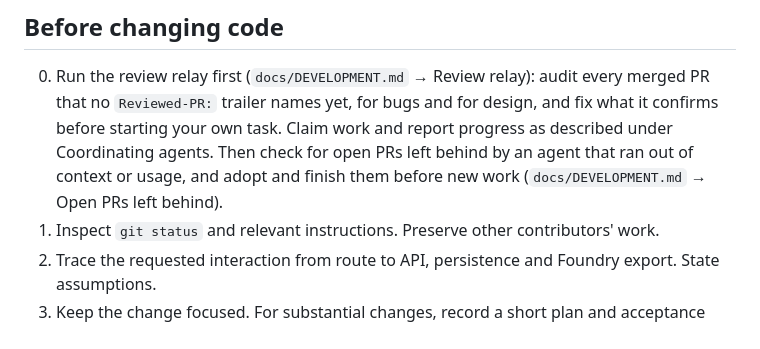
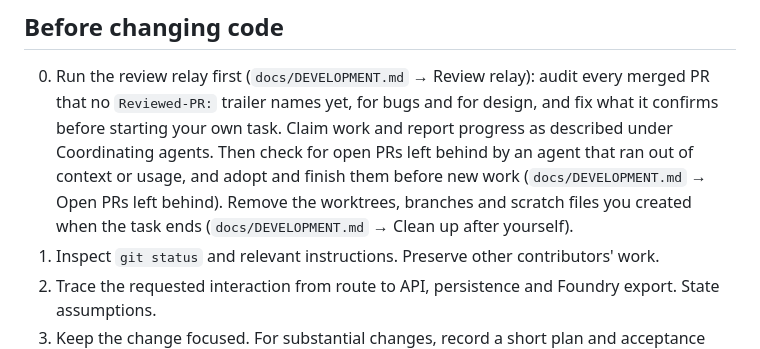
Before and after one commit to LimtlessLtd/campaign-studio, a Markdown page: AGENTS.md, the part around the change. Rendered like a GitHub page.

```diff
--- a/AGENTS.md
+++ b/AGENTS.md
@@ -21,6 +21,8 @@ user. Follow the same development workflow whether you are a human contributor o
    own task. Claim work and report progress as described under Coordinating agents.
    Then check for open PRs left behind by an agent that ran out of context or usage, and adopt and finish
    them before new work (`docs/DEVELOPMENT.md` → Open PRs left behind).
+   Remove the worktrees, branches and scratch files you created when the task ends (`docs/DEVELOPMENT.md` →
+   Clean up after yourself).
 1. Inspect `git status` and relevant instructions. Preserve other contributors' work.
 2. Trace the requested interaction from route to API, persistence and Foundry export. State assumptions.
 3. Keep the change focused. For substantial changes, record a short plan and acceptance criteria in the
```
Also changed, not shown: docs/DEVELOPMENT.md (+19 -2 lines).
